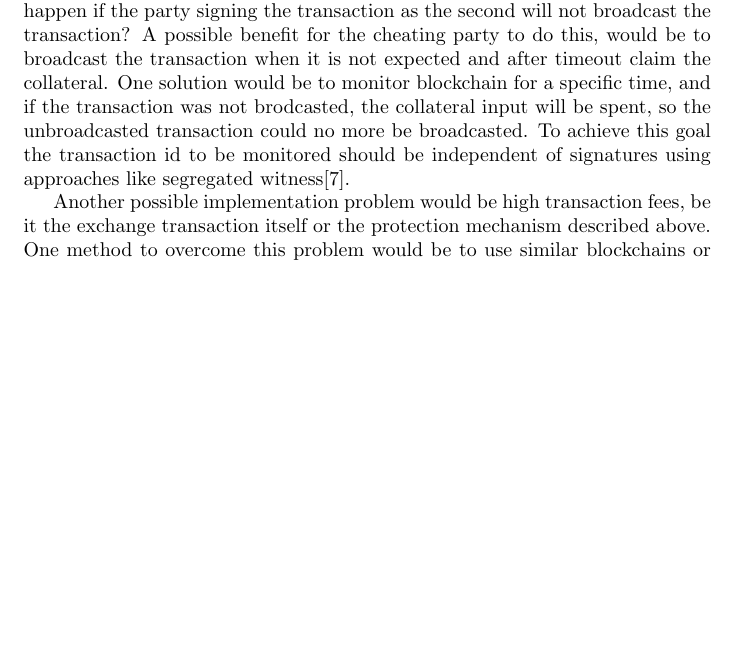
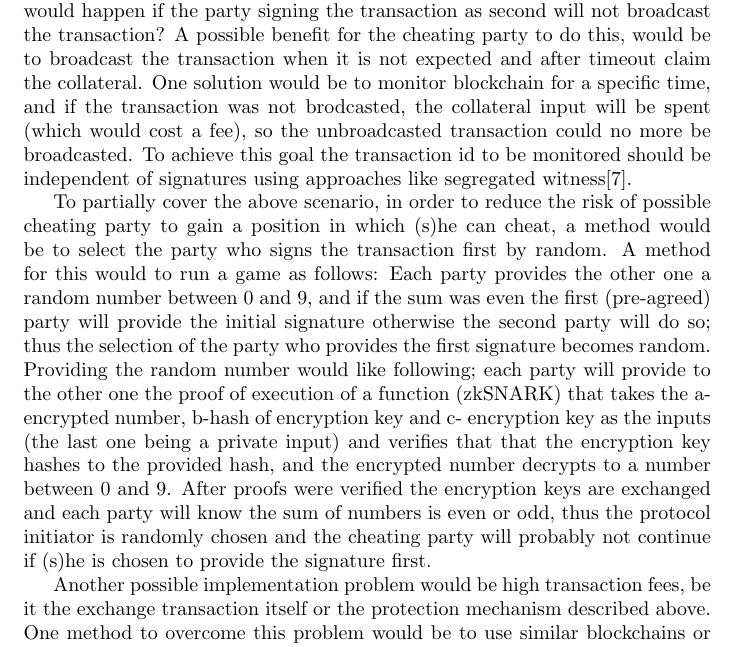
Before and after one commit to LykkeCity/peertopeer, a LaTeX paper (Design/FairInformationExchangeUsingBitcoin.tex): part of page 4 of 5, cut so that both start at the same text, the shorter picture padded with empty space. Compiled offline with LaTeX, dvips and Ghostscript.

Commit message:
Added a paragraph about randomly selecting the protocol initiator.

```diff
--- a/Design/FairInformationExchangeUsingBitcoin.tex
+++ b/Design/FairInformationExchangeUsingBitcoin.tex
@@ -77,7 +77,9 @@ This method could be probably applied to large set of exchange problems.
 
 The proposed protocol over Bitcoin has one advantage, it is symmetrical. Which means after the transaction is posted over blockchain no party has the upper hand over the other, this is because in Bitcoin we can have transactions which can have multiple inputs. In some other blockchains, it will become a matter of interest of who does what and when (The order becomes important).
 
-Related to above is one problem of the protocol that is about what would happen if the party signing the transaction as the second will not broadcast the transaction? A possible benefit for the cheating party to do this, would be to broadcast the transaction when it is not expected and after timeout claim the collateral. One solution would be to monitor blockchain for a specific time, and if the transaction was not brodcasted, the collateral input will be spent, so the unbroadcasted transaction could no more be broadcasted. To achieve this goal the transaction id to be monitored should be independent of signatures using approaches like segregated witness\cite{segwit}.
+Related to the above is one problem of the protocol that is about what would happen if the party signing the transaction as second will not broadcast the transaction? A possible benefit for the cheating party to do this, would be to broadcast the transaction when it is not expected and after timeout claim the collateral. One solution would be to monitor blockchain for a specific time, and if the transaction was not brodcasted, the collateral input will be spent (which would cost a fee), so the unbroadcasted transaction could no more be broadcasted. To achieve this goal the transaction id to be monitored should be independent of signatures using approaches like segregated witness\cite{segwit}.
+
+To partially cover the above scenario, in order to reduce the risk of possible cheating party to gain a position in which (s)he can cheat, a method would be to select the party who signs the transaction first by random. A method for this would to run a game as follows: Each party provides the other one a random number between 0 and 9, and if the sum was even the first (pre-agreed) party will provide the initial signature otherwise the second party will do so; thus the selection of the party who provides the first signature becomes random. Providing the random number would like following; each party will provide to the other one the proof of execution of a function (zkSNARK) that takes the a-encrypted number, b-hash of encryption key and c- encryption key as the inputs (the last one being a private input) and verifies that that the encryption key hashes to the provided hash, and the encrypted number decrypts to a number between 0 and 9. After proofs were verified the encryption keys are exchanged and each party will know the sum of numbers is even or odd, thus the protocol initiator is randomly chosen and the cheating party will probably not continue if (s)he is chosen to provide the signature first.
 
 Another possible implementation problem would be high transaction fees, be it the exchange transaction itself or the protection mechanism described above. One method to overcome this problem would be to use similar blockchains or Bitcoin forks supporting required operations, like multiple input transactions and segregated witness.
 
```
